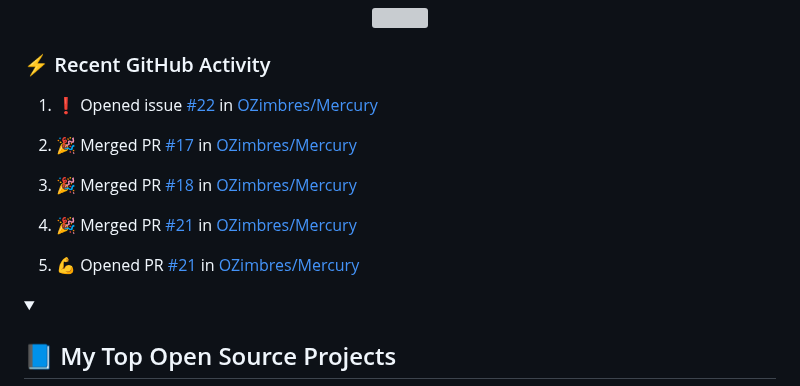
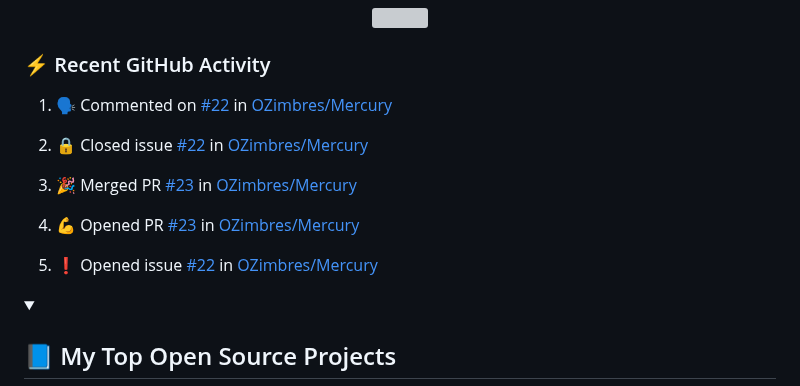
Before and after one commit to LoriaLawrenceZ/LoriaLawrenceZ, a Markdown page: README.md, the part around the change. GitHub-like rendering; grey boxes are pictures that could not be loaded.

Commit message:
:zap: Update README with the recent activity

```diff
--- a/README.md
+++ b/README.md
@@ -63,15 +63,15 @@
   <!-- https://github.com/jamesgeorge007/github-activity-readme -->
   <!--START_SECTION:activity-->
 
-1. ❗ Opened issue [#22](https://github.com/OZimbres/Mercury/issues/22) in [OZimbres/Mercury](https://github.com/OZimbres/Mercury)
+1. 🗣 Commented on [#22](https://github.com/OZimbres/Mercury/issues/22#issuecomment-2314581926) in [OZimbres/Mercury](https://github.com/OZimbres/Mercury)
 
-2. 🎉 Merged PR [#17](https://github.com/OZimbres/Mercury/pull/17) in [OZimbres/Mercury](https://github.com/OZimbres/Mercury)
+2. 🔒 Closed issue [#22](https://github.com/OZimbres/Mercury/issues/22) in [OZimbres/Mercury](https://github.com/OZimbres/Mercury)
 
-3. 🎉 Merged PR [#18](https://github.com/OZimbres/Mercury/pull/18) in [OZimbres/Mercury](https://github.com/OZimbres/Mercury)
+3. 🎉 Merged PR [#23](https://github.com/OZimbres/Mercury/pull/23) in [OZimbres/Mercury](https://github.com/OZimbres/Mercury)
 
-4. 🎉 Merged PR [#21](https://github.com/OZimbres/Mercury/pull/21) in [OZimbres/Mercury](https://github.com/OZimbres/Mercury)
+4. 💪 Opened PR [#23](https://github.com/OZimbres/Mercury/pull/23) in [OZimbres/Mercury](https://github.com/OZimbres/Mercury)
 
-5. 💪 Opened PR [#21](https://github.com/OZimbres/Mercury/pull/21) in [OZimbres/Mercury](https://github.com/OZimbres/Mercury)
+5. ❗ Opened issue [#22](https://github.com/OZimbres/Mercury/issues/22) in [OZimbres/Mercury](https://github.com/OZimbres/Mercury)
   <!--END_SECTION:activity-->
 
 </details>
```
